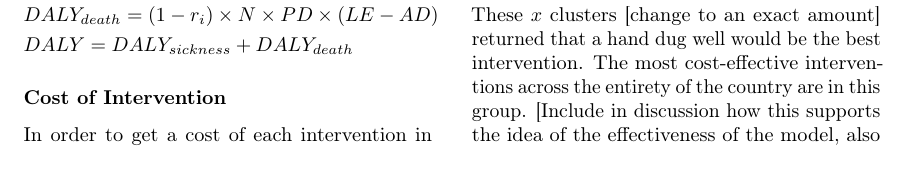
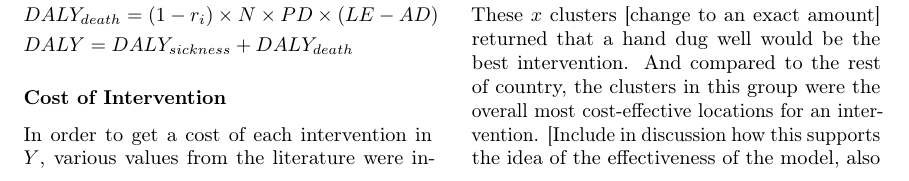
Before and after one commit to MSailsbery/AMM-Temple-Writing, a LaTeX paper (Water.tex, which reads results.tex): part of page 5 of 7, cut so that both start at the same text. Compiled offline with pdfLaTeX.

Commit message:
Reword results

```diff
--- a/results.tex
+++ b/results.tex
@@ -14,7 +14,7 @@ This result matched the expectation given by previous research that the universa
 
 In $x$ of the population clusters, a hand dug well was the most cost-effective best intervention.
 These $x$ clusters [change to an exact amount] returned that a hand dug well would be the best intervention.
-The most cost-effective interventions across the entirety of the country are in this group.
+And compared to the rest of country, the clusters in this group were the overall most cost-effective locations for an intervention.
 [Include in discussion how this supports the idea of the effectiveness of the model, also the following sentence could be moved to the discussion and expanded upon]
 This suggests that these clusters lack close, improved water sources, and a large amount of good would come from focusing improvement efforts there.
 
```
